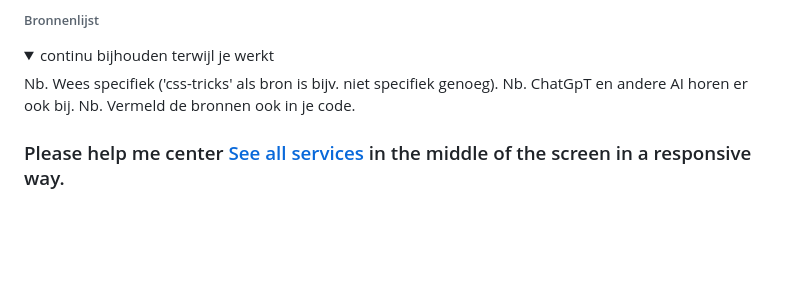
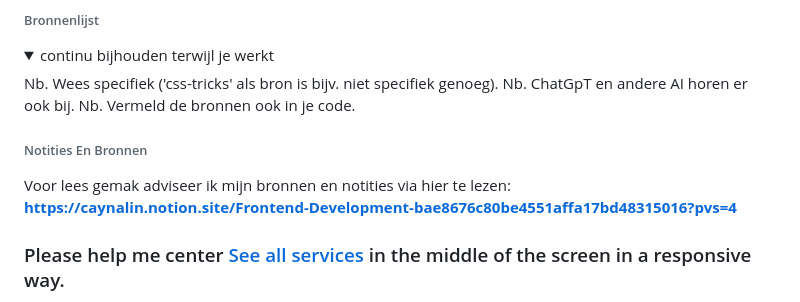
Before and after one commit to CSallyLuna/FvD, a Markdown page: README.md, the part around the change. GitHub-like rendering; blank space fills up the shorter version.

```diff
--- a/README.md
+++ b/README.md
@@ -291,6 +291,13 @@ Dingen waar ik tegen aan liep:
   Nb. Wees specifiek ('css-tricks' als bron is bijv. niet specifiek genoeg).
   Nb. ChatGpT en andere AI horen er ook bij.
   Nb. Vermeld de bronnen ook in je code.
+
+
+
+###### Notities En Bronnen ######
+Voor lees gemak adviseer ik mijn bronnen en notities via hier te lezen:
+**https://caynalin.notion.site/Frontend-Development-bae8676c80be4551affa17bd48315016?pvs=4**
+
 
  ### Please help me center <a href="Our-services.html">See all services</a> in the middle of the screen in a responsive way.
 
```
